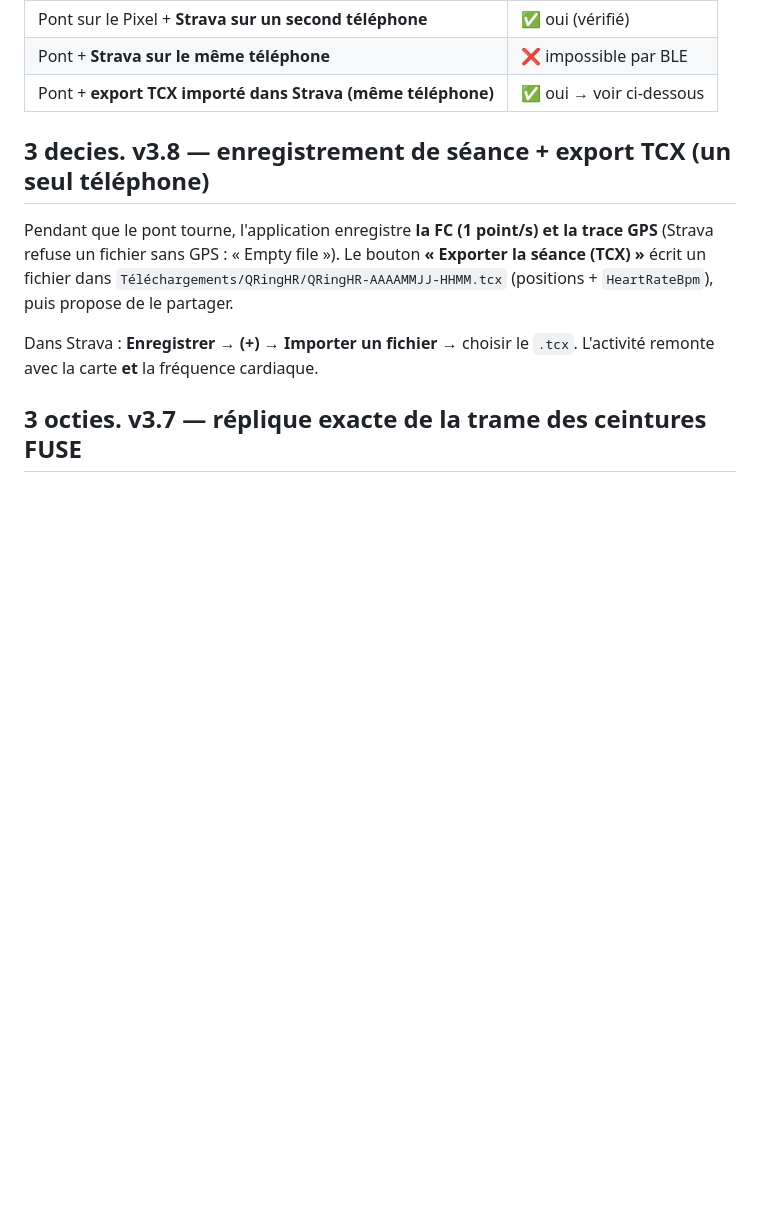
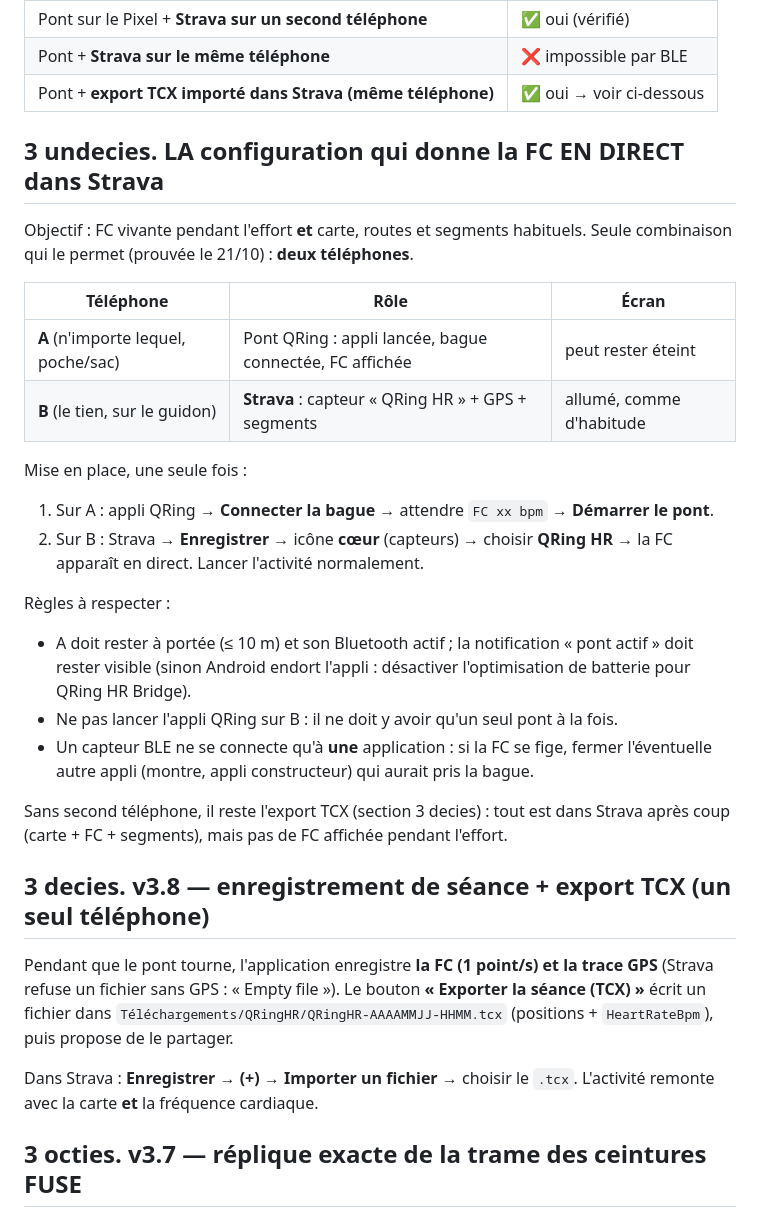
Before and after one commit to J055ELIN/Tomtom, a Markdown page: qring-strava-bridge/README.md, the part around the change. Drawn GitHub-style; blank space fills up the shorter version.

Commit message:
README: configuration deux telephones pour la FC en direct dans Strava (carte/segments inclus)
Co-authored-by: arena-agent <297053741+arena-agent@users.noreply.github.com>

```diff
--- a/qring-strava-bridge/README.md
+++ b/qring-strava-bridge/README.md
@@ -93,6 +93,32 @@ Pixel. Deux usages possibles :
 | Pont sur le Pixel + **Strava sur un second téléphone** | ✅ oui (vérifié) |
 | Pont + **Strava sur le même téléphone** | ❌ impossible par BLE |
 | Pont + **export TCX importé dans Strava (même téléphone)** | ✅ oui → voir ci-dessous |
+
+## 3 undecies. LA configuration qui donne la FC EN DIRECT dans Strava
+
+Objectif : FC vivante pendant l'effort **et** carte, routes et segments habituels.
+Seule combinaison qui le permet (prouvée le 21/10) : **deux téléphones**.
+
+| Téléphone | Rôle | Écran |
+|---|---|---|
+| **A** (n'importe lequel, poche/sac) | Pont QRing : appli lancée, bague connectée, FC affichée | peut rester éteint |
+| **B** (le tien, sur le guidon) | **Strava** : capteur « QRing HR » + GPS + segments | allumé, comme d'habitude |
+
+Mise en place, une seule fois :
+1. Sur A : appli QRing → **Connecter la bague** → attendre `FC xx bpm` → **Démarrer le pont**.
+2. Sur B : Strava → **Enregistrer** → icône **cœur** (capteurs) → choisir **QRing HR** →
+   la FC apparaît en direct. Lancer l'activité normalement.
+
+Règles à respecter :
+* A doit rester à portée (≤ 10 m) et son Bluetooth actif ; la notification « pont actif »
+  doit rester visible (sinon Android endort l'appli : désactiver l'optimisation de batterie
+  pour QRing HR Bridge).
+* Ne pas lancer l'appli QRing sur B : il ne doit y avoir qu'un seul pont à la fois.
+* Un capteur BLE ne se connecte qu'à **une** application : si la FC se fige, fermer
+  l'éventuelle autre appli (montre, appli constructeur) qui aurait pris la bague.
+
+Sans second téléphone, il reste l'export TCX (section 3 decies) : tout est dans Strava
+après coup (carte + FC + segments), mais pas de FC affichée pendant l'effort.
 
 ## 3 decies. v3.8 — enregistrement de séance + export TCX (un seul téléphone)
 
```
